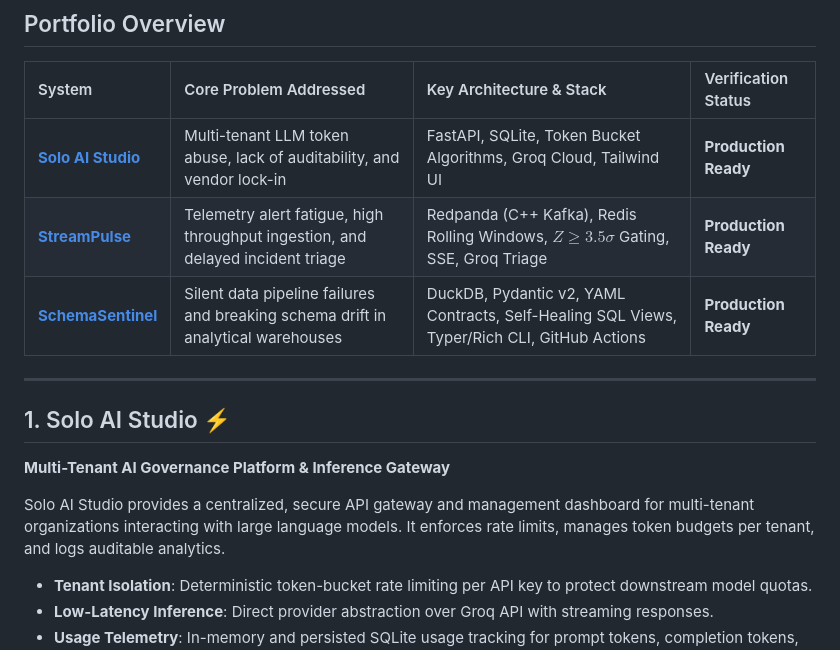
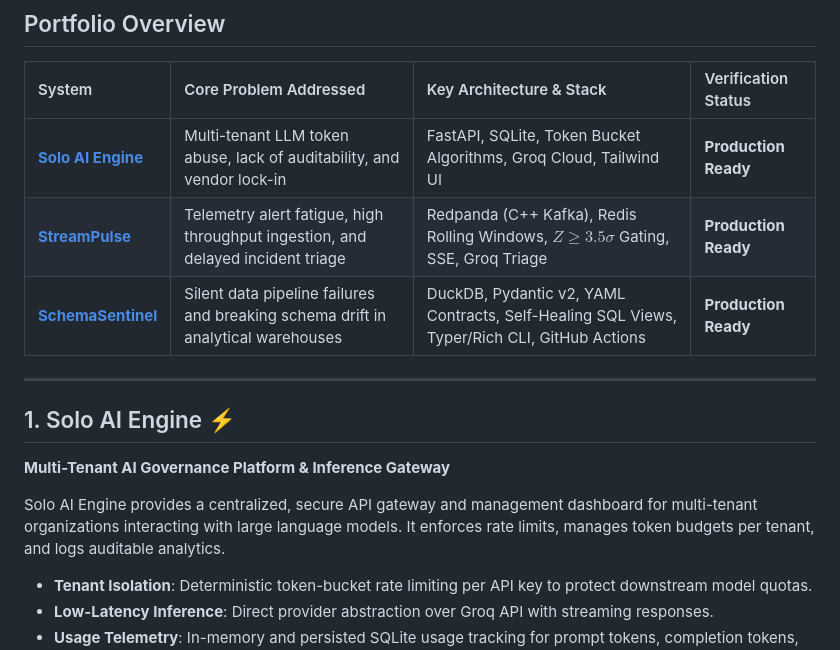
Before and after one commit to RemoGodsora/solopreneur, a Markdown page: README.md, the part around the change. Drawn GitHub-style.

```diff
--- a/README.md
+++ b/README.md
@@ -9,16 +9,16 @@ This studio repository houses three decoupled, production-grade technical produc
 
 | System | Core Problem Addressed | Key Architecture & Stack | Verification Status |
 | :--- | :--- | :--- | :--- |
-| **[Solo AI Studio](./solo-ai-engine/)** | Multi-tenant LLM token abuse, lack of auditability, and vendor lock-in | FastAPI, SQLite, Token Bucket Algorithms, Groq Cloud, Tailwind UI | **Production Ready** |
+| **[Solo AI Engine](./solo-ai-engine/)** | Multi-tenant LLM token abuse, lack of auditability, and vendor lock-in | FastAPI, SQLite, Token Bucket Algorithms, Groq Cloud, Tailwind UI | **Production Ready** |
 | **[StreamPulse](./streampulse/)** | Telemetry alert fatigue, high throughput ingestion, and delayed incident triage | Redpanda (C++ Kafka), Redis Rolling Windows, $Z \ge 3.5\sigma$ Gating, SSE, Groq Triage | **Production Ready** |
 | **[SchemaSentinel](./schemasentinel/)** | Silent data pipeline failures and breaking schema drift in analytical warehouses | DuckDB, Pydantic v2, YAML Contracts, Self-Healing SQL Views, Typer/Rich CLI, GitHub Actions | **Production Ready** |
 
 ---
 
-## 1. Solo AI Studio ⚡
+## 1. Solo AI Engine ⚡
 **Multi-Tenant AI Governance Platform & Inference Gateway**
 
-Solo AI Studio provides a centralized, secure API gateway and management dashboard for multi-tenant organizations interacting with large language models. It enforces rate limits, manages token budgets per tenant, and logs auditable analytics.
+Solo AI Engine provides a centralized, secure API gateway and management dashboard for multi-tenant organizations interacting with large language models. It enforces rate limits, manages token budgets per tenant, and logs auditable analytics.
 
 * **Tenant Isolation**: Deterministic token-bucket rate limiting per API key to protect downstream model quotas.
 * **Low-Latency Inference**: Direct provider abstraction over Groq API with streaming responses.
```
